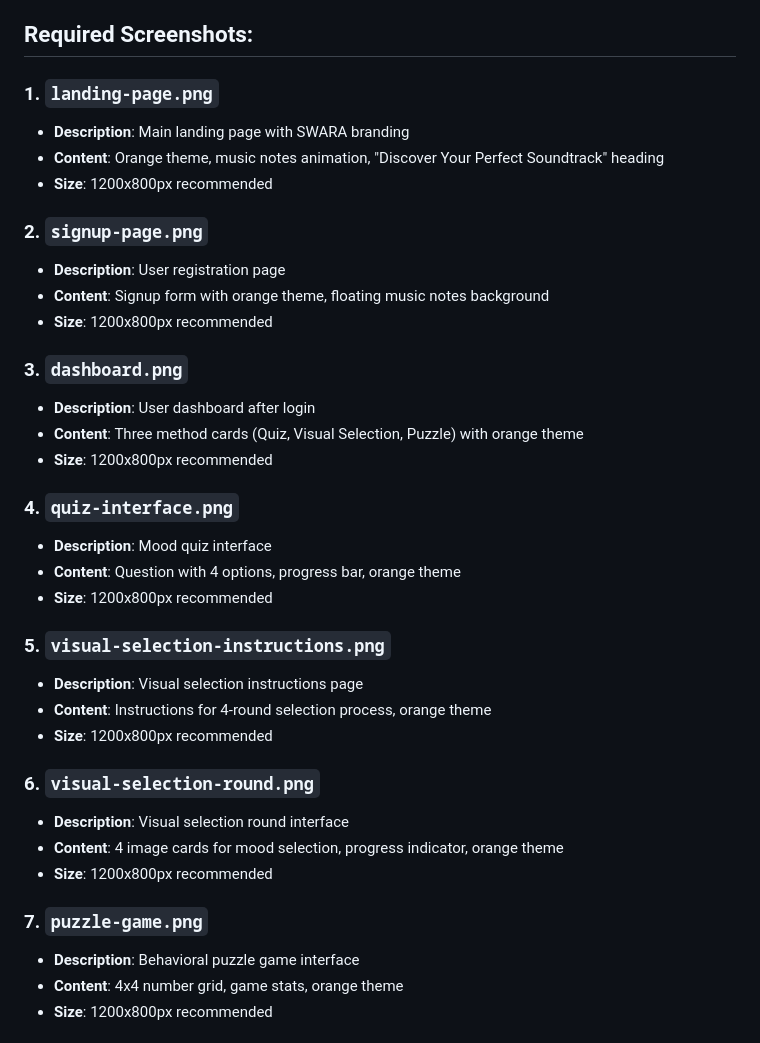
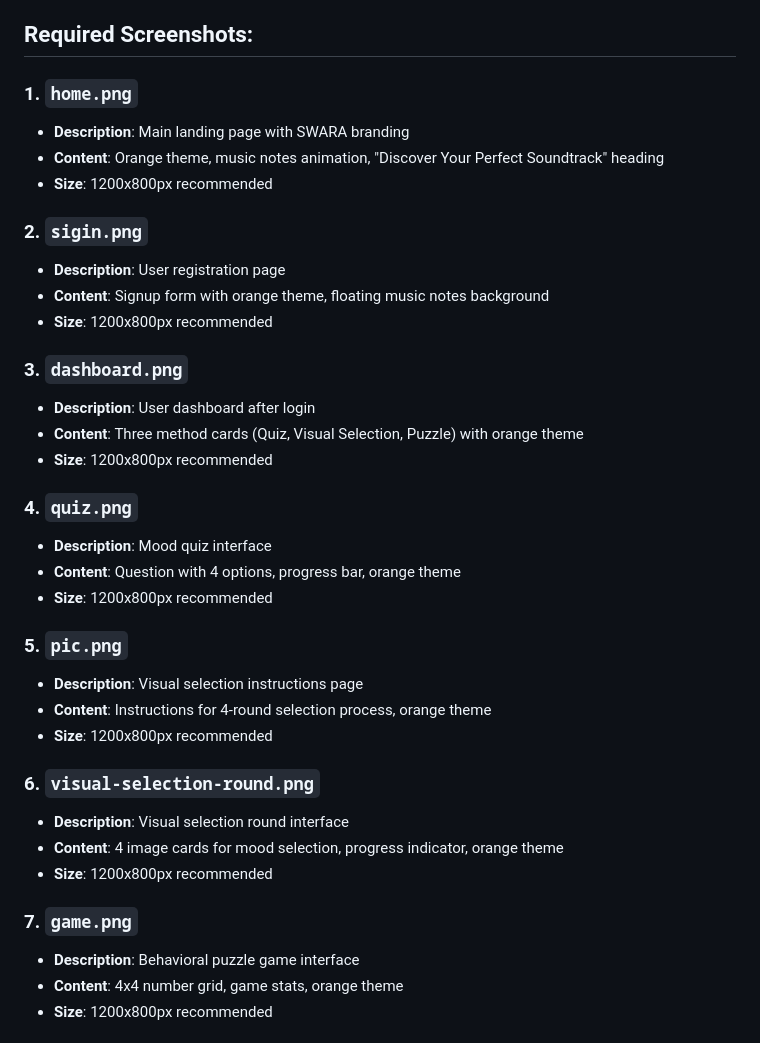
Before and after one commit to RDJ-187/-SWARA---AI-Powered-Mood-Based-Music-Recommendation-System, a Markdown page: screenshots/README.md, the part around the change. Rendered like a GitHub page.

```diff
--- a/screenshots/README.md
+++ b/screenshots/README.md
@@ -4,12 +4,12 @@ This directory should contain screenshots of the SWARA application. Please add t
 
 ## Required Screenshots:
 
-### 1. `landing-page.png`
+### 1. `home.png`
 - **Description**: Main landing page with SWARA branding
 - **Content**: Orange theme, music notes animation, "Discover Your Perfect Soundtrack" heading
 - **Size**: 1200x800px recommended
 
-### 2. `signup-page.png`
+### 2. `sigin.png`
 - **Description**: User registration page
 - **Content**: Signup form with orange theme, floating music notes background
 - **Size**: 1200x800px recommended
@@ -19,12 +19,12 @@ This directory should contain screenshots of the SWARA application. Please add t
 - **Content**: Three method cards (Quiz, Visual Selection, Puzzle) with orange theme
 - **Size**: 1200x800px recommended
 
-### 4. `quiz-interface.png`
+### 4. `quiz.png`
 - **Description**: Mood quiz interface
 - **Content**: Question with 4 options, progress bar, orange theme
 - **Size**: 1200x800px recommended
 
-### 5. `visual-selection-instructions.png`
+### 5. `pic.png`
 - **Description**: Visual selection instructions page
 - **Content**: Instructions for 4-round selection process, orange theme
 - **Size**: 1200x800px recommended
@@ -34,7 +34,7 @@ This directory should contain screenshots of the SWARA application. Please add t
 - **Content**: 4 image cards for mood selection, progress indicator, orange theme
 - **Size**: 1200x800px recommended
 
-### 7. `puzzle-game.png`
+### 7. `game.png`
 - **Description**: Behavioral puzzle game interface
 - **Content**: 4x4 number grid, game stats, orange theme
 - **Size**: 1200x800px recommended
```
Also changed, not shown: README.md (+5 -5 lines), screenshots/dashboard.png (added), screenshots/game.png (added), screenshots/home.png (added), screenshots/pic.png (added), screenshots/quiz.png (added), screenshots/sigin.png (added).
